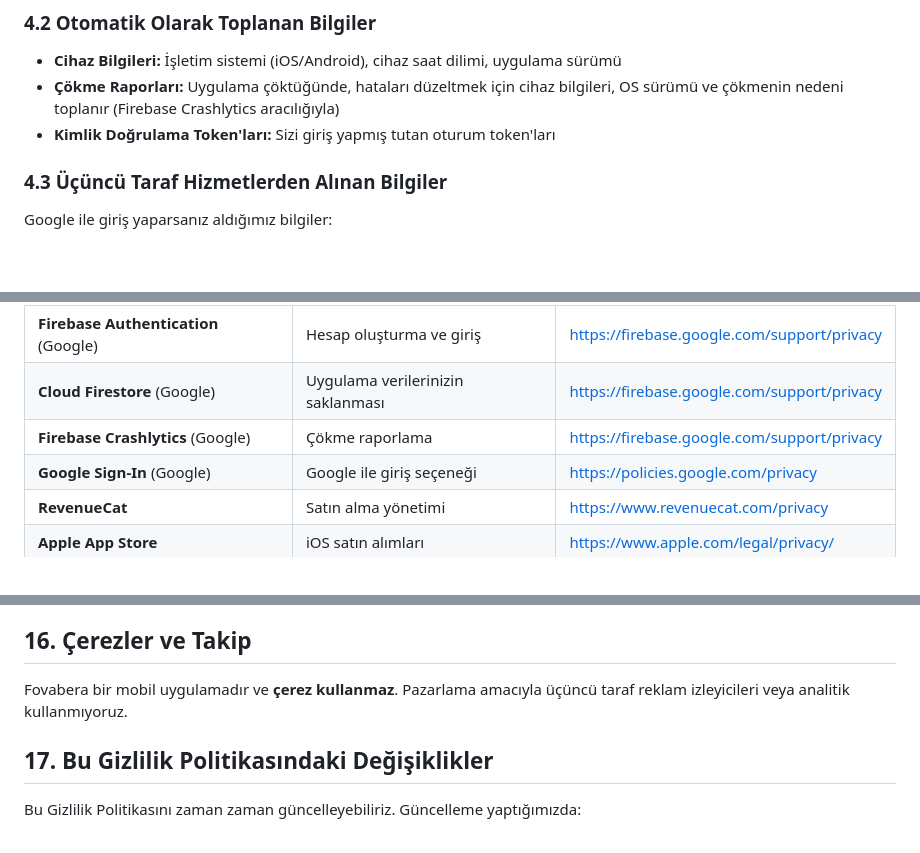
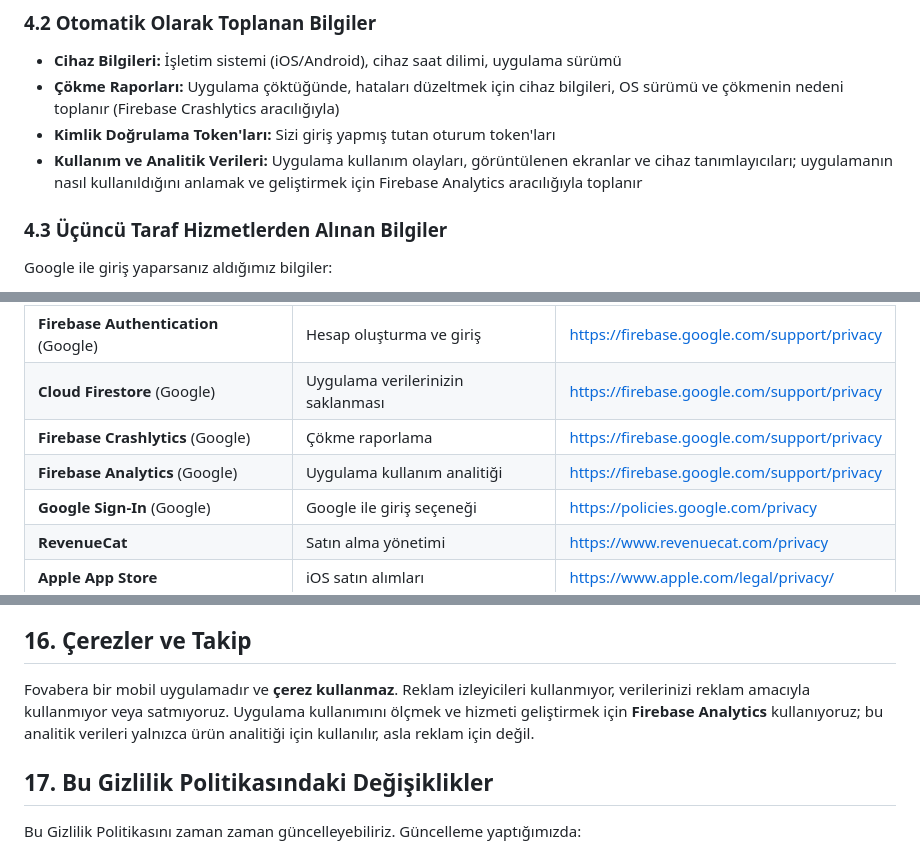
Before and after one commit to studio-releaf/releaf-legal, a Markdown page: privacy_tr.md, 3 parts joined by grey strips. Drawn GitHub-style; blank space fills up the shorter version.

```diff
--- a/privacy_tr.md
+++ b/privacy_tr.md
@@ -36,6 +36,7 @@ Hesap oluşturduğunuzda ve Fovabera'yı kullandığınızda topladığımız bi
 - **Cihaz Bilgileri:** İşletim sistemi (iOS/Android), cihaz saat dilimi, uygulama sürümü
 - **Çökme Raporları:** Uygulama çöktüğünde, hataları düzeltmek için cihaz bilgileri, OS sürümü ve çökmenin nedeni toplanır (Firebase Crashlytics aracılığıyla)
 - **Kimlik Doğrulama Token'ları:** Sizi giriş yapmış tutan oturum token'ları
+- **Kullanım ve Analitik Verileri:** Uygulama kullanım olayları, görüntülenen ekranlar ve cihaz tanımlayıcıları; uygulamanın nasıl kullanıldığını anlamak ve geliştirmek için Firebase Analytics aracılığıyla toplanır
 
 ### 4.3 Üçüncü Taraf Hizmetlerden Alınan Bilgiler
 
@@ -94,6 +95,7 @@ Fovabera, verilerinizi işleyebilecek aşağıdaki üçüncü taraf hizmetleri k
 | **Firebase Authentication** (Google) | Hesap oluşturma ve giriş | https://firebase.google.com/support/privacy |
 | **Cloud Firestore** (Google) | Uygulama verilerinizin saklanması | https://firebase.google.com/support/privacy |
 | **Firebase Crashlytics** (Google) | Çökme raporlama | https://firebase.google.com/support/privacy |
+| **Firebase Analytics** (Google) | Uygulama kullanım analitiği | https://firebase.google.com/support/privacy |
 | **Google Sign-In** (Google) | Google ile giriş seçeneği | https://policies.google.com/privacy |
 | **RevenueCat** | Satın alma yönetimi | https://www.revenuecat.com/privacy |
 | **Apple App Store** | iOS satın alımları | https://www.apple.com/legal/privacy/ |
@@ -200,7 +202,7 @@ Bildirimler **cihazınızda yerel olarak** planlanır ve gönderilir — sunucul
 
 ## 16. Çerezler ve Takip
 
-Fovabera bir mobil uygulamadır ve **çerez kullanmaz**. Pazarlama amacıyla üçüncü taraf reklam izleyicileri veya analitik kullanmıyoruz.
+Fovabera bir mobil uygulamadır ve **çerez kullanmaz**. Reklam izleyicileri kullanmıyor, verilerinizi reklam amacıyla kullanmıyor veya satmıyoruz. Uygulama kullanımını ölçmek ve hizmeti geliştirmek için **Firebase Analytics** kullanıyoruz; bu analitik verileri yalnızca ürün analitiği için kullanılır, asla reklam için değil.
 
 ## 17. Bu Gizlilik Politikasındaki Değişiklikler
 
```
